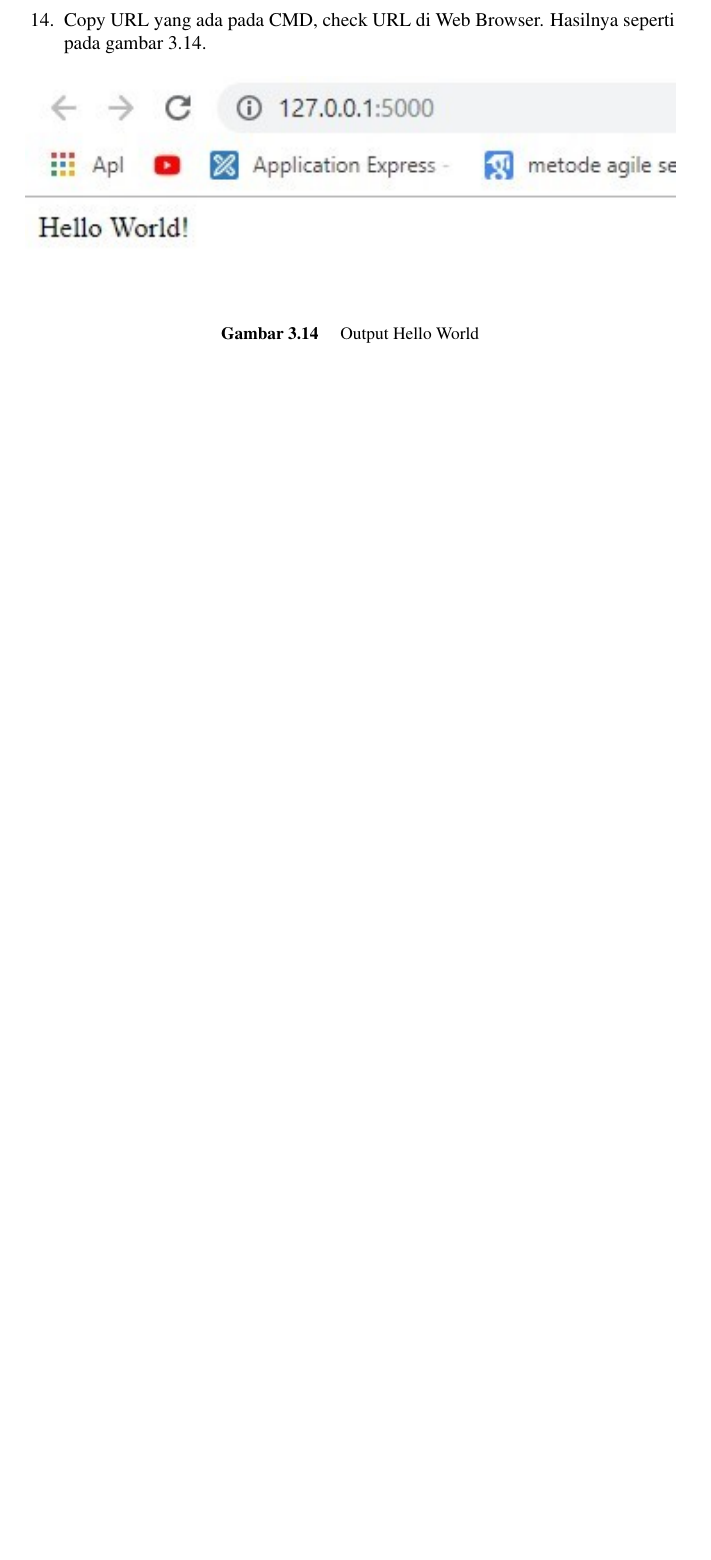
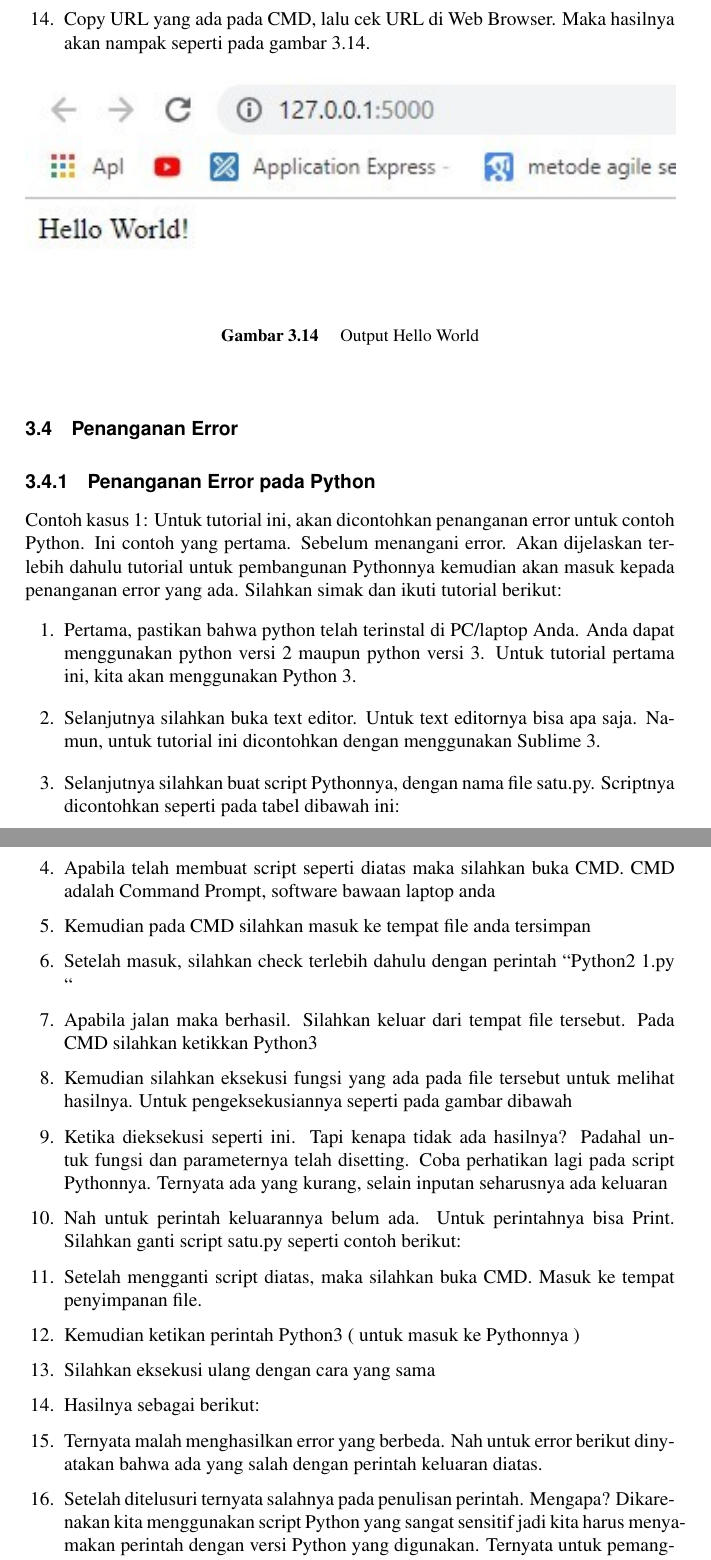
Before and after one commit to BukuInformatika/flask, a LaTeX thesis (main.tex, which reads chapters/8.tex): part of page 53 of 68 before the commit and two parts of pages 53 and 54 of 70 after it, the two joined at a grey line, cut so that both start at the same text, the shorter picture padded with empty space. The pictures show the PDF file main.pdf that the author committed with the source.

Commit message:
menambahkan materi penanganan error pada python dan mengedit beberapa kalimat dan ukuran gambar

```diff
--- a/chapters/8.tex
+++ b/chapters/8.tex
@@ -494,3 +494,37 @@ Langkah-langkah membangun Flask:
 	\label{fig:hello_world}
 \end{figure}
 \end{enumerate}
+
+\section{Penanganan Error}
+
+\subsection{Penanganan Error pada Python}
+
+Contoh kasus 1: Untuk tutorial ini, akan dicontohkan penanganan error untuk contoh Python. Ini contoh yang pertama. Sebelum menangani error. Akan dijelaskan terlebih dahulu tutorial untuk pembangunan Pythonnya kemudian akan masuk kepada penanganan error yang ada. Silahkan simak dan ikuti tutorial berikut:
+\begin{enumerate}
+\item Pertama, pastikan bahwa python telah terinstal di PC/laptop Anda. Anda dapat menggunakan python versi 2 maupun python versi 3. Untuk tutorial pertama ini, kita akan menggunakan Python 3.
+\item Selanjutnya silahkan buka text editor. Untuk text editornya bisa apa saja. Namun, untuk tutorial ini dicontohkan dengan menggunakan Sublime 3.
+\item Selanjutnya silahkan buat script Pythonnya, dengan nama file satu.py. Scriptnya dicontohkan seperti pada tabel dibawah ini:
+%Tabel 1. File satu.py
+%def hello(nama):
+%	sambutan = "Assalamualaikum"
+%	penggabungan = sambutan + " " + nama
+\item Apabila telah membuat script seperti diatas maka silahkan buka CMD. CMD adalah Command Prompt, software bawaan laptop anda
+\item Kemudian pada CMD silahkan masuk ke tempat file anda tersimpan
+\item Setelah masuk, silahkan check terlebih dahulu dengan perintah “Python2 1.py “
+\item Apabila jalan maka berhasil. Silahkan keluar dari tempat file tersebut. Pada CMD silahkan ketikkan Python3
+\item Kemudian silahkan eksekusi fungsi yang ada pada file tersebut untuk melihat hasilnya. Untuk pengeksekusiannya seperti pada gambar dibawah
+%Gambar 1. Eksekusi Fungsi
+\item Ketika dieksekusi seperti ini. Tapi kenapa tidak ada hasilnya? Padahal untuk fungsi dan parameternya telah disetting. Coba perhatikan lagi pada script Pythonnya. Ternyata ada yang kurang, selain inputan seharusnya ada keluaran
+\item Nah untuk perintah keluarannya belum ada. Untuk perintahnya bisa Print. Silahkan ganti script satu.py seperti contoh berikut:
+%Tabel 2. File satu.py
+%def hello(nama):
+%	sambutan = "Assalamualaikum"
+%	penggabungan = sambutan + " " + nama
+%	print penggabungan
+\item Setelah mengganti script diatas, maka silahkan buka CMD. Masuk ke tempat penyimpanan file.
+\item Kemudian ketikan perintah Python3 ( untuk masuk ke Pythonnya )
+\item Silahkan eksekusi ulang dengan cara yang sama
+\item Hasilnya sebagai berikut:
+%Gambar 2. Eksekusi Fungsi
+\item Ternyata malah menghasilkan error yang berbeda. Nah untuk error berikut dinyatakan bahwa ada yang salah dengan perintah keluaran diatas.
+\item Setelah ditelusuri ternyata salahnya pada penulisan perintah. Mengapa? Dikarenakan kita menggunakan script Python yang sangat sensitif jadi kita harus menyamakan perintah dengan versi Python yang digunakan. Ternyata untuk pemanggilannya tadi kita menggunakan jenis tulisan perintah untuk Python 2. Seharusnya untuk Python3 kita harus menambahkan beberapa tanda yaitu ( ) tanda kurung pada parameternya sehingga bisa dijalankan
@@ -496,0 +541 @@ Langkah-langkah membangun Flask:
+\end{enumerate}
```
Also changed, not shown: main.pdf, chapters/8.tex (12 more changed lines).
